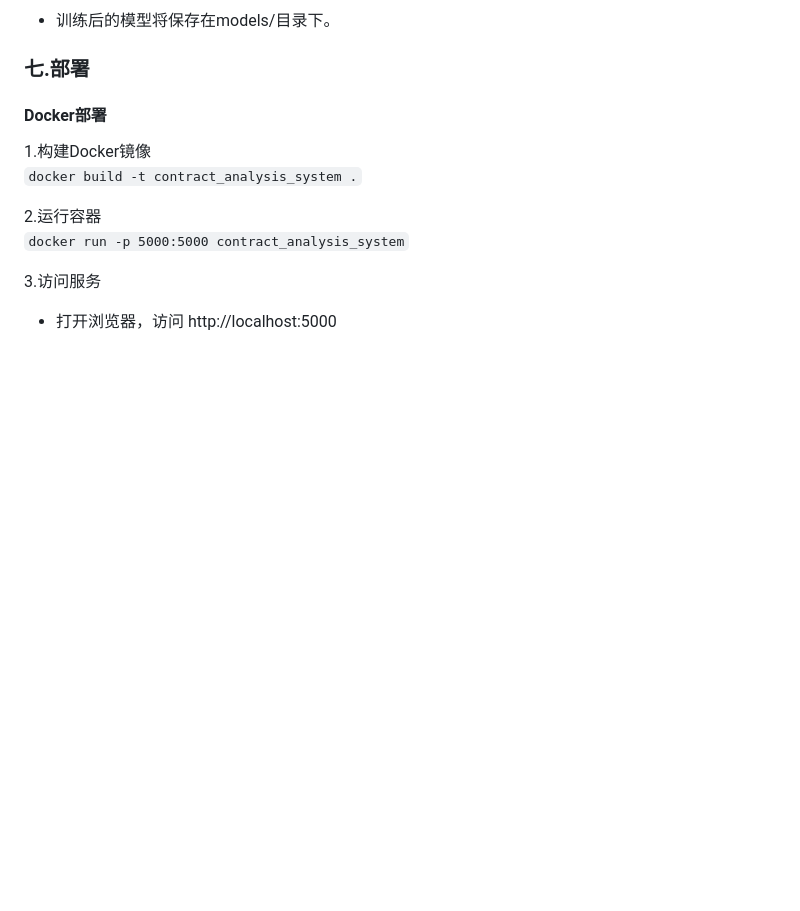
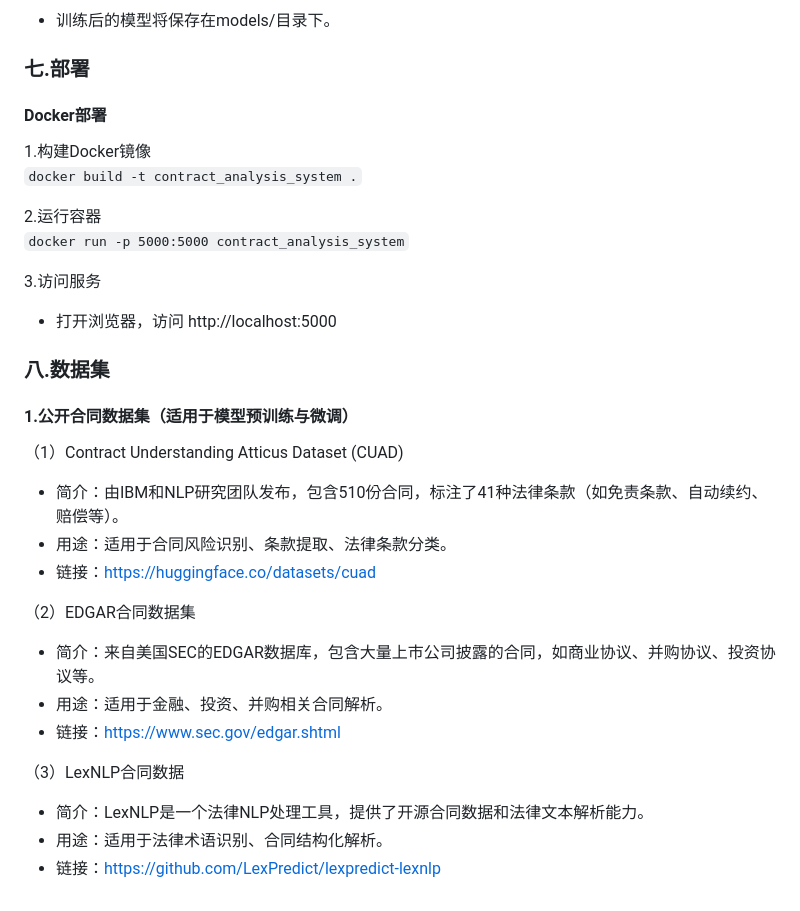
Before and after one commit to zhangmin4215/LLM-Contract-Analysis-Risk-Assessment, a Markdown page: README.md, the part around the change. Rendered like a GitHub page; blank space fills up the shorter version.

```diff
--- a/README.md
+++ b/README.md
@@ -123,3 +123,20 @@ LLM-Contract-Analysis-Risk-Assessment/
 
 3.访问服务
 * 打开浏览器，访问 http://localhost:5000
+
+### 八.数据集
+#### 1.公开合同数据集（适用于模型预训练与微调）
+（1）Contract Understanding Atticus Dataset (CUAD)
+* 简介：由IBM和NLP研究团队发布，包含510份合同，标注了41种法律条款（如免责条款、自动续约、赔偿等）。
+* 用途：适用于合同风险识别、条款提取、法律条款分类。
+* 链接：https://huggingface.co/datasets/cuad
+
+（2）EDGAR合同数据集
+* 简介：来自美国SEC的EDGAR数据库，包含大量上市公司披露的合同，如商业协议、并购协议、投资协议等。
+* 用途：适用于金融、投资、并购相关合同解析。
+* 链接：https://www.sec.gov/edgar.shtml
+
+（3）LexNLP合同数据
+* 简介：LexNLP是一个法律NLP处理工具，提供了开源合同数据和法律文本解析能力。
+* 用途：适用于法律术语识别、合同结构化解析。
+* 链接：https://github.com/LexPredict/lexpredict-lexnlp
```
